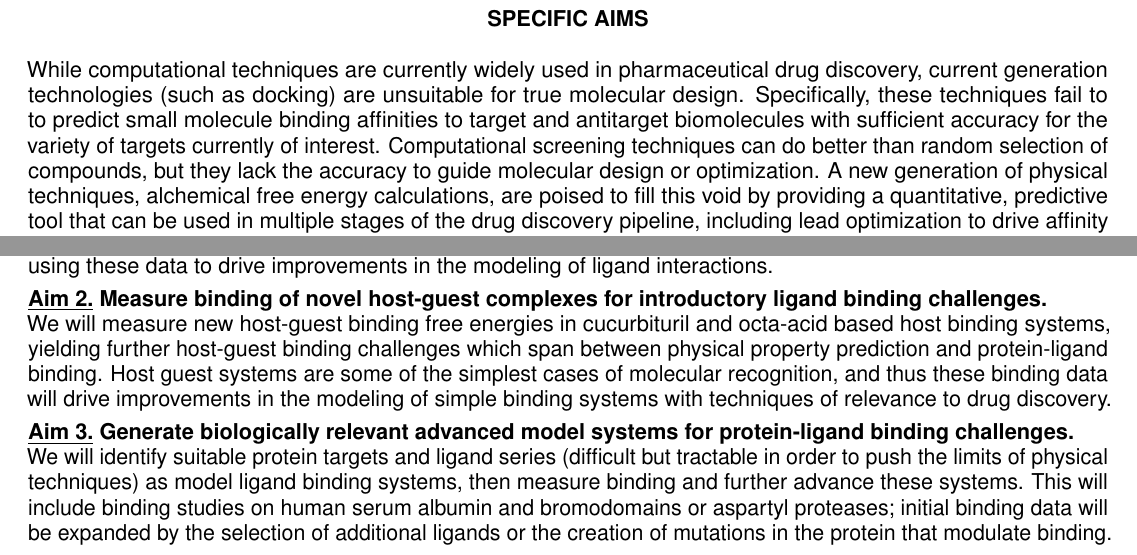
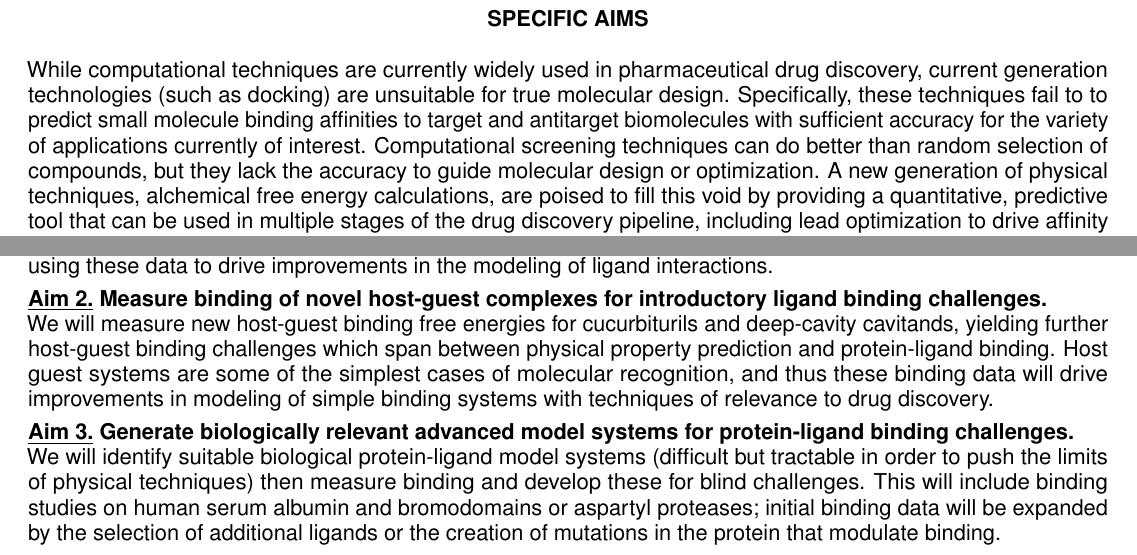
Before and after one commit to choderalab/SAMPL-R01, a LaTeX document (latex/Specific Aims.tex): two parts of the page, joined at a grey line, cut so that both start at the same text. Compiled offline with pdfLaTeX.

Commit message:
Gibb edits to Aims

```diff
--- a/latex/Specific Aims.tex
+++ b/latex/Specific Aims.tex
@@ -100,7 +100,7 @@
 \end{center}
 
 While computational techniques are currently widely used in pharmaceutical drug discovery, current generation technologies (such as docking) are unsuitable for true molecular design.
-Specifically, these techniques fail to to predict small molecule binding affinities to target and antitarget biomolecules with sufficient accuracy for the variety of targets currently of interest.
+Specifically, these techniques fail to to predict small molecule binding affinities to target and antitarget biomolecules with sufficient accuracy for the variety of applications currently of interest.
 Computational screening techniques can do better than random selection of compounds, but they lack the accuracy to guide molecular design or optimization.
 A new generation of physical techniques, alchemical free energy calculations, are poised to fill this void by providing a quantitative, predictive tool that can be used in multiple stages of the drug discovery pipeline, including lead optimization to drive affinity and selectivity or the retention of potency as other physical properties are optimized.
 
@@ -131,11 +131,11 @@ We will initially focus on distribution between organic phases and on pKa's and
 
 
 {\bf \underline{Aim 2.} Measure binding of novel host-guest complexes for introductory ligand binding challenges.}\\
-We will measure new host-guest binding free energies in cucurbituril and octa-acid based host binding systems, yielding further host-guest binding challenges which span between physical property prediction and protein-ligand binding.
-Host guest systems are some of the simplest cases of molecular recognition, and thus these binding data will drive improvements in the modeling of simple binding systems with techniques of relevance to drug discovery.
+We will measure new host-guest binding free energies for cucurbiturils and deep-cavity cavitands, yielding further host-guest binding challenges which span between physical property prediction and protein-ligand binding.
+Host guest systems are some of the simplest cases of molecular recognition, and thus these binding data will drive improvements in modeling of simple binding systems with techniques of relevance to drug discovery.
 
 {\bf \underline{Aim 3.} Generate biologically relevant advanced model systems for protein-ligand binding challenges.}\\
-We will identify suitable protein targets and ligand series (difficult but tractable in order to push the limits of physical techniques) as model ligand binding systems, then measure binding and further advance these systems.
+We will identify suitable biological protein-ligand model systems (difficult but tractable in order to push the limits of physical techniques) then measure binding and develop these for blind challenges.
 This will include binding studies on human serum albumin and bromodomains or aspartyl proteases; initial binding data will be expanded by the selection of additional ligands or the creation of mutations in the protein that modulate binding.
 
 {\bf \underline{Aim 4.} Coordinate, run, and analyze blind challenges to advance modeling of binding.} \\
```
Also changed, not shown: latex/Specific Aims.pdf.
